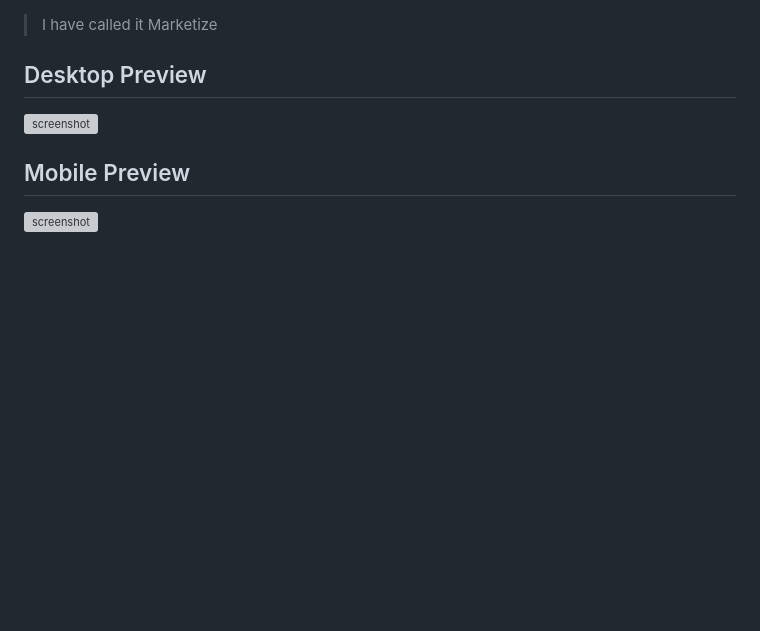
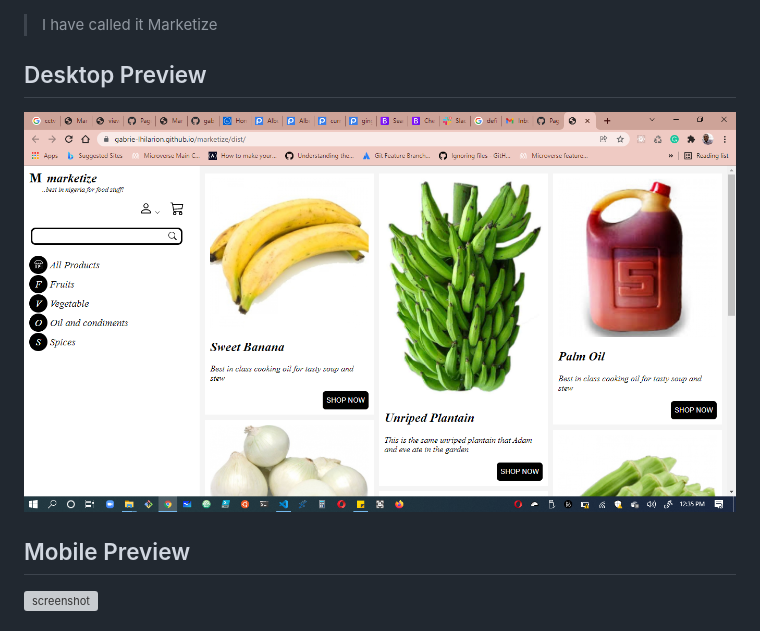
Before and after one commit to gabrie-lhilarion/marketize, a Markdown page: README.md, the part around the change. Drawn GitHub-style; pictures changed too: images/desktop-1.png (added); blank space fills up the shorter version; grey boxes are pictures that could not be loaded.

Commit message:
Add desktop layout view

```diff
--- a/README.md
+++ b/README.md
@@ -4,7 +4,7 @@
 > I have called it Marketize
 
 ## Desktop Preview
-![screenshot](./pics/screenshot.png)
+![screenshot](./images/desktop-1.png)
 
 ## Mobile Preview
 ![screenshot](./pics/screenshot.png)
```
